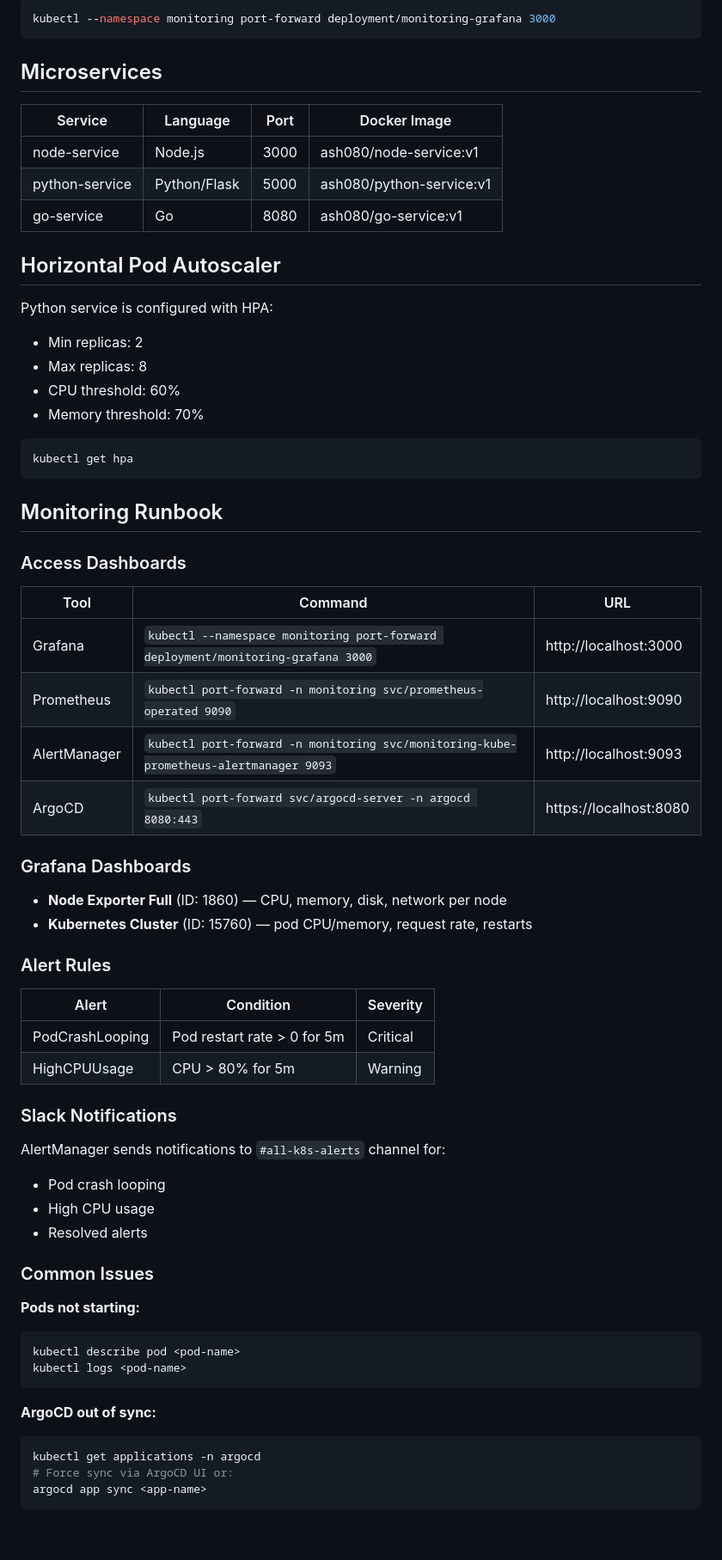
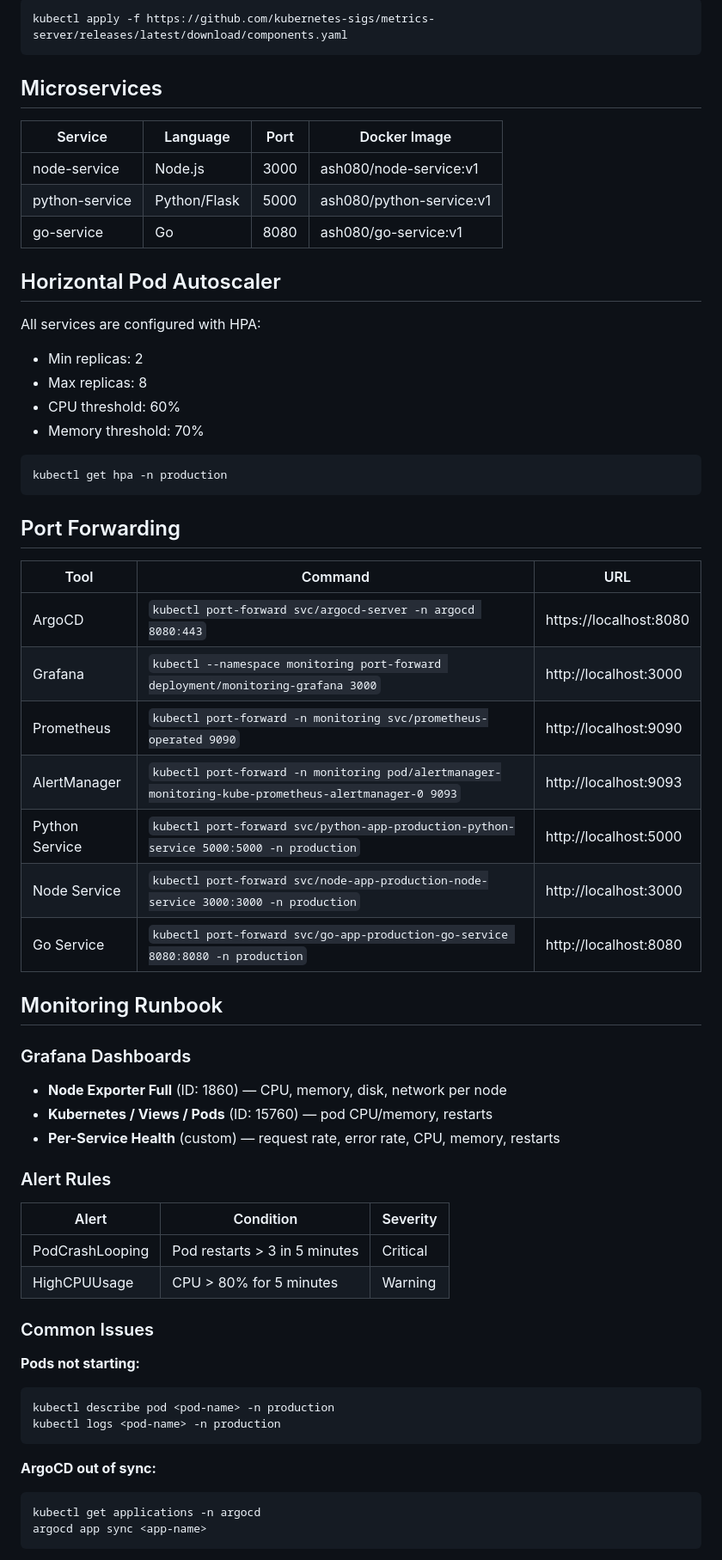
Before and after one commit to Aishwini08/K8s-GitOps-Platform, a Markdown page: README.md, the part around one of its changes. Shown at 86% size. Drawn GitHub-style; blank space fills up the shorter version.

````diff
--- a/README.md
+++ b/README.md
@@ -177,5 +180,5 @@ Access Grafana at http://localhost:3000 (after port-forward):
 ```bash
-kubectl --namespace monitoring port-forward deployment/monitoring-grafana 3000
+kubectl apply -f https://github.com/kubernetes-sigs/metrics-server/releases/latest/download/components.yaml
 ```
 
 ## Microservices
@@ -188,56 +191,52 @@ kubectl --namespace monitoring port-forward deployment/monitoring-grafana 3000
 
 ## Horizontal Pod Autoscaler
 
-Python service is configured with HPA:
+All services are configured with HPA:
 - Min replicas: 2
 - Max replicas: 8
 - CPU threshold: 60%
 - Memory threshold: 70%
 
 ```bash
-kubectl get hpa
+kubectl get hpa -n production
 ```
 
-## Monitoring Runbook
-
-### Access Dashboards
+## Port Forwarding
 
 | Tool | Command | URL |
 |------|---------|-----|
+| ArgoCD | `kubectl port-forward svc/argocd-server -n argocd 8080:443` | https://localhost:8080 |
 | Grafana | `kubectl --namespace monitoring port-forward deployment/monitoring-grafana 3000` | http://localhost:3000 |
 | Prometheus | `kubectl port-forward -n monitoring svc/prometheus-operated 9090` | http://localhost:9090 |
-| AlertManager | `kubectl port-forward -n monitoring svc/monitoring-kube-prometheus-alertmanager 9093` | http://localhost:9093 |
-| ArgoCD | `kubectl port-forward svc/argocd-server -n argocd 8080:443` | https://localhost:8080 |
+| AlertManager | `kubectl port-forward -n monitoring pod/alertmanager-monitoring-kube-prometheus-alertmanager-0 9093` | http://localhost:9093 |
+| Python Service | `kubectl port-forward svc/python-app-production-python-service 5000:5000 -n production` | http://localhost:5000 |
+| Node Service | `kubectl port-forward svc/node-app-production-node-service 3000:3000 -n production` | http://localhost:3000 |
+| Go Service | `kubectl port-forward svc/go-app-production-go-service 8080:8080 -n production` | http://localhost:8080 |
+
+## Monitoring Runbook
 
 ### Grafana Dashboards
 
 - **Node Exporter Full** (ID: 1860) — CPU, memory, disk, network per node
-- **Kubernetes Cluster** (ID: 15760) — pod CPU/memory, request rate, restarts
+- **Kubernetes / Views / Pods** (ID: 15760) — pod CPU/memory, restarts
+- **Per-Service Health** (custom) — request rate, error rate, CPU, memory, restarts
 
 ### Alert Rules
 
 | Alert | Condition | Severity |
 |-------|-----------|----------|
-| PodCrashLooping | Pod restart rate > 0 for 5m | Critical |
-| HighCPUUsage | CPU > 80% for 5m | Warning |
-
-### Slack Notifications
-
-AlertManager sends notifications to `#all-k8s-alerts` channel for:
-- Pod crash looping
-- High CPU usage
-- Resolved alerts
+| PodCrashLooping | Pod restarts > 3 in 5 minutes | Critical |
+| HighCPUUsage | CPU > 80% for 5 minutes | Warning |
 
 ### Common Issues
 
 **Pods not starting:**
 ```bash
-kubectl describe pod <pod-name>
-kubectl logs <pod-name>
+kubectl describe pod <pod-name> -n production
+kubectl logs <pod-name> -n production
 ```
 
 **ArgoCD out of sync:**
 ```bash
 kubectl get applications -n argocd
-# Force sync via ArgoCD UI or:
 argocd app sync <app-name>
````
Also changed, not shown: other parts of README.md (+66 -55 lines).
